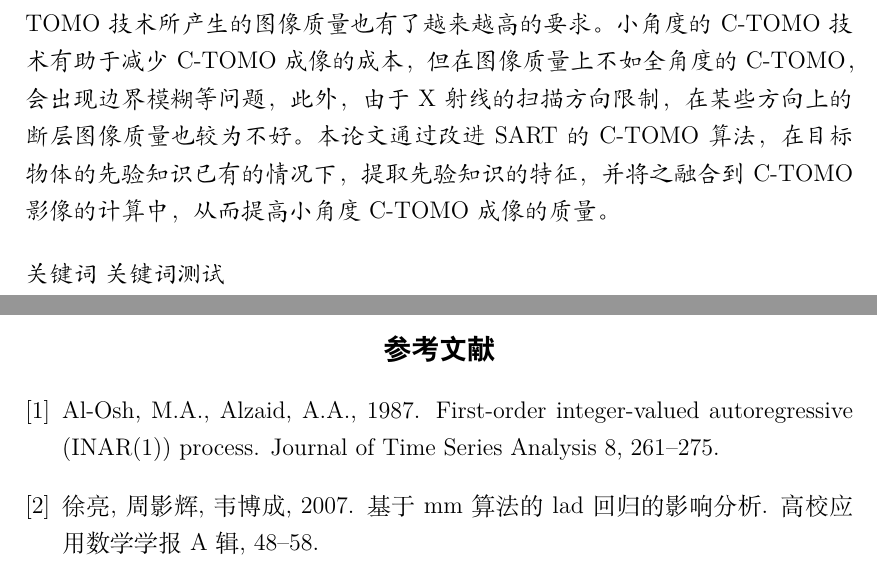
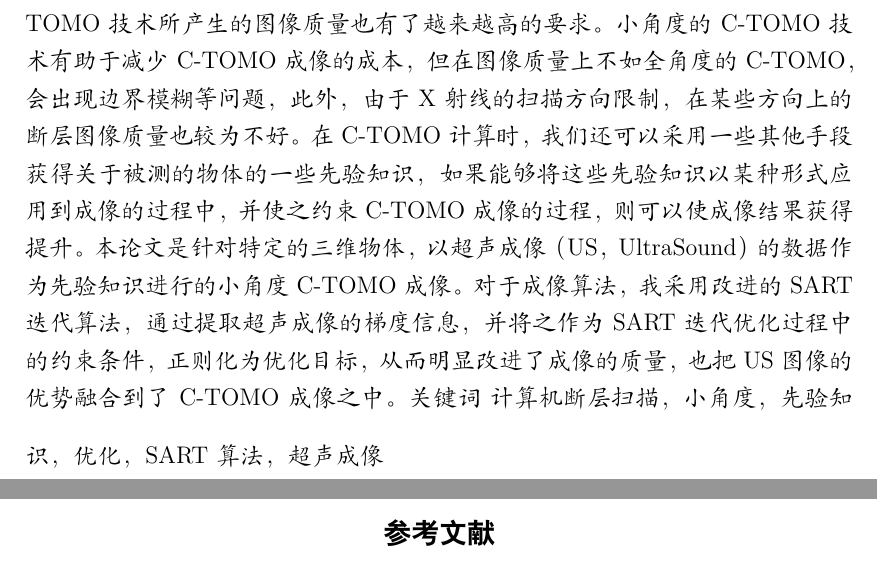
Before and after one commit to YuZitong/njut, a LaTeX thesis (thesis.tex): two parts of pages 1 and 6 of 6 before the commit and two parts of pages 1 and 5 of 5 after it, joined at a grey line, cut so that both start at the same text. Compiled offline with XeLaTeX.

Commit message:
abstract modified

```diff
--- a/thesis.tex
+++ b/thesis.tex
@@ -11,12 +11,13 @@ C-TOMO（Computed Tomography，即计算机断层扫描）是一种医学影像
 由于断层影像给诊断、观测所带来的便利，C-TOMO技术被广泛应用于医疗领域。
 各领域对于C-TOMO技术所产生的图像质量也有了越来越高的要求。小角度的C-TOMO技术有助于减少
 C-TOMO成像的成本，但在图像质量上不如全角度的C-TOMO，会出现边界模糊等问题，此外，由于
-X射线的扫描方向限制，在某些方向上的断层图像质量也较为不好。
-本论文通过改进SART的C-TOMO算法，在目标物体的先验知识已有的情况下，提取先验知识的特征，并将之
-融合到C-TOMO影像的计算中，
-从而提高小角度C-TOMO成像的质量。
-
-\keywords{关键词测试}
+X射线的扫描方向限制，在某些方向上的断层图像质量也较为不好。在C-TOMO计算时，我们还可以
+采用一些其他手段获得关于被测的物体的一些先验知识，如果能够将这些先验知识以某种形式应用到成像
+的过程中，并使之约束C-TOMO成像的过程，则可以使成像结果获得提升。本论文是针对特定的三维物体，
+以超声成像（US，UltraSound）的数据作为先验知识进行的小角度C-TOMO成像。对于成像算法，我采用改进
+的SART迭代算法，通过提取超声成像的梯度信息，并将之作为SART迭代优化过程中的约束条件，正则化为优化目标
+，从而明显改进了成像的质量，也把US图像的优势融合到了C-TOMO成像之中。
+\keywords{计算机断层扫描，小角度，先验知识，优化，SART算法，超声成像}
 \end{abstract}
 
 \begin{englishabstract}
```
Also changed, not shown: thesis.bib (renamed from template.bib), thesis.tex (16 more changed lines).
